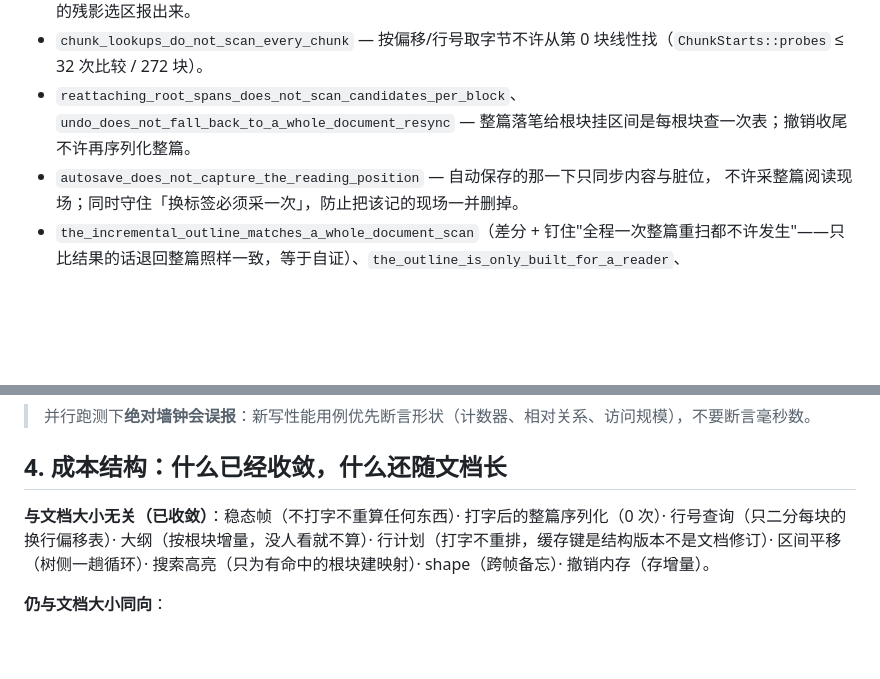
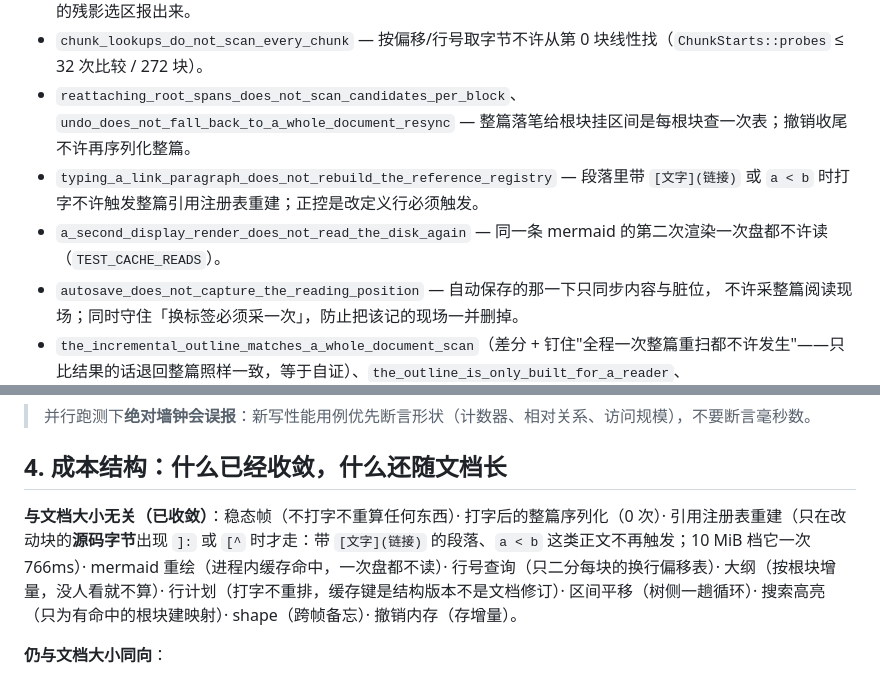
Before and after one commit to sheriby/velora, a Markdown page: docs/architecture/performance.md, 2 parts joined by grey strips. Drawn GitHub-style; blank space fills up the shorter version.

Commit message:
docs(architecture): 性能册补两条闸门与两处已收敛
背景：本批修掉两处每键/每次重绘的固定成本——引用注册表重建的触发收窄（`]:` 与
`[^`）与 mermaid 的进程内渲染缓存。册子要跟着对得上，否则下一个人还会以为带链接的
段落每键都在重建、mermaid 每次重绘都在读盘。

实现：
- §3 闸门清单补两条（`typing_a_link_paragraph_does_not_rebuild_the_reference_registry`、
  `a_second_display_render_does_not_read_the_disk_again`）。
- §4「已收敛」清单补这两项，并写上引用注册表那一笔的单价（10 MiB 档 766ms）与它收窄
  到哪种记号。

影响：文档与代码一致。

测试：不动代码，按 AGENTS §4 不跑构建与测试。

```diff
--- a/docs/architecture/performance.md
+++ b/docs/architecture/performance.md
@@ -97,6 +97,8 @@ VELORA_BENCH_TOLERANCE=5 cargo test --bin velora bench_suite -- --ignored --test
 - `status_bar_finds_the_selection_on_the_active_block_only` — 状态栏找选区文本只读活动块，且不把别的块上的残影选区报出来。
 - `chunk_lookups_do_not_scan_every_chunk` — 按偏移/行号取字节不许从第 0 块线性找（`ChunkStarts::probes` ≤ 32 次比较 / 272 块）。
 - `reattaching_root_spans_does_not_scan_candidates_per_block`、`undo_does_not_fall_back_to_a_whole_document_resync` — 整篇落笔给根块挂区间是每根块查一次表；撤销收尾不许再序列化整篇。
+- `typing_a_link_paragraph_does_not_rebuild_the_reference_registry` — 段落里带 `[文字](链接)` 或 `a < b` 时打字不许触发整篇引用注册表重建；正控是改定义行必须触发。
+- `a_second_display_render_does_not_read_the_disk_again` — 同一条 mermaid 的第二次渲染一次盘都不许读（`TEST_CACHE_READS`）。
 - `autosave_does_not_capture_the_reading_position` — 自动保存的那一下只同步内容与脏位，
   不许采整篇阅读现场；同时守住「换标签必须采一次」，防止把该记的现场一并删掉。
 - `the_incremental_outline_matches_a_whole_document_scan`（差分 + 钉住"全程一次整篇重扫都不许发生"——只比结果的话退回整篇照样一致，等于自证）、`the_outline_is_only_built_for_a_reader`、`outline_panel_renders_only_the_rows_in_the_viewport`。
@@ -112,7 +114,7 @@ VELORA_BENCH_TOLERANCE=5 cargo test --bin velora bench_suite -- --ignored --test
 
 ## 4. 成本结构：什么已经收敛，什么还随文档长
 
-**与文档大小无关（已收敛）**：稳态帧（不打字不重算任何东西）· 打字后的整篇序列化（0 次）· 行号查询（只二分每块的换行偏移表）· 大纲（按根块增量，没人看就不算）· 行计划（打字不重排，缓存键是结构版本不是文档修订）· 区间平移（树侧一趟循环）· 搜索高亮（只为有命中的根块建映射）· shape（跨帧备忘）· 撤销内存（存增量）。
+**与文档大小无关（已收敛）**：稳态帧（不打字不重算任何东西）· 打字后的整篇序列化（0 次）· 引用注册表重建（只在改动块的**源码字节**出现 `]:` 或 `[^` 时才走：带 `[文字](链接)` 的段落、`a < b` 这类正文不再触发；10 MiB 档它一次 766ms）· mermaid 重绘（进程内缓存命中，一次盘都不读）· 行号查询（只二分每块的换行偏移表）· 大纲（按根块增量，没人看就不算）· 行计划（打字不重排，缓存键是结构版本不是文档修订）· 区间平移（树侧一趟循环）· 搜索高亮（只为有命中的根块建映射）· shape（跨帧备忘）· 撤销内存（存增量）。
 
 **仍与文档大小同向**：
 
```
